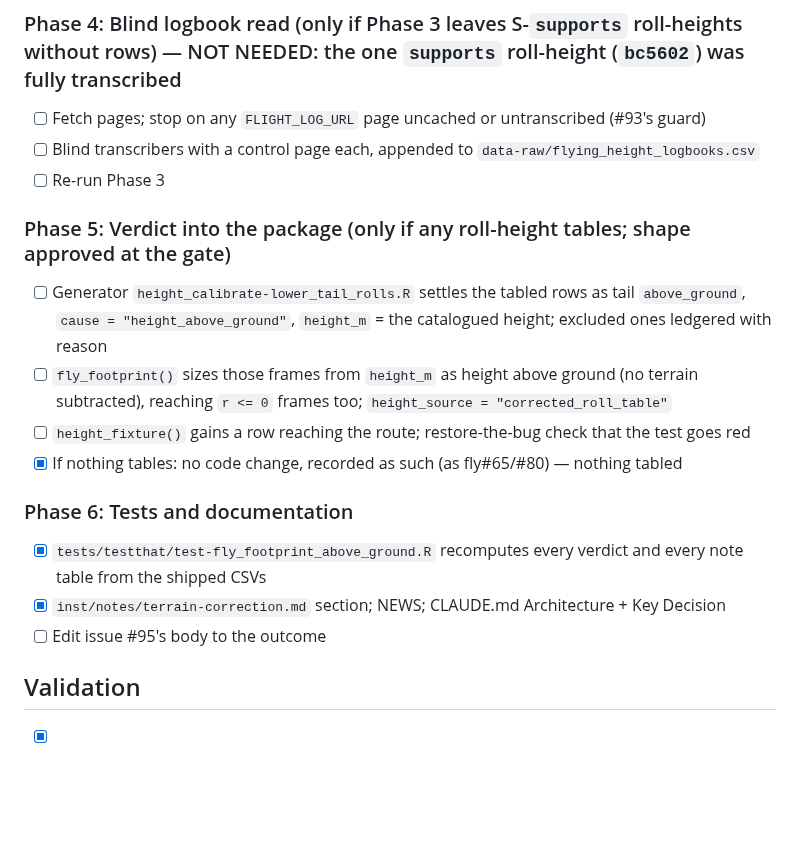
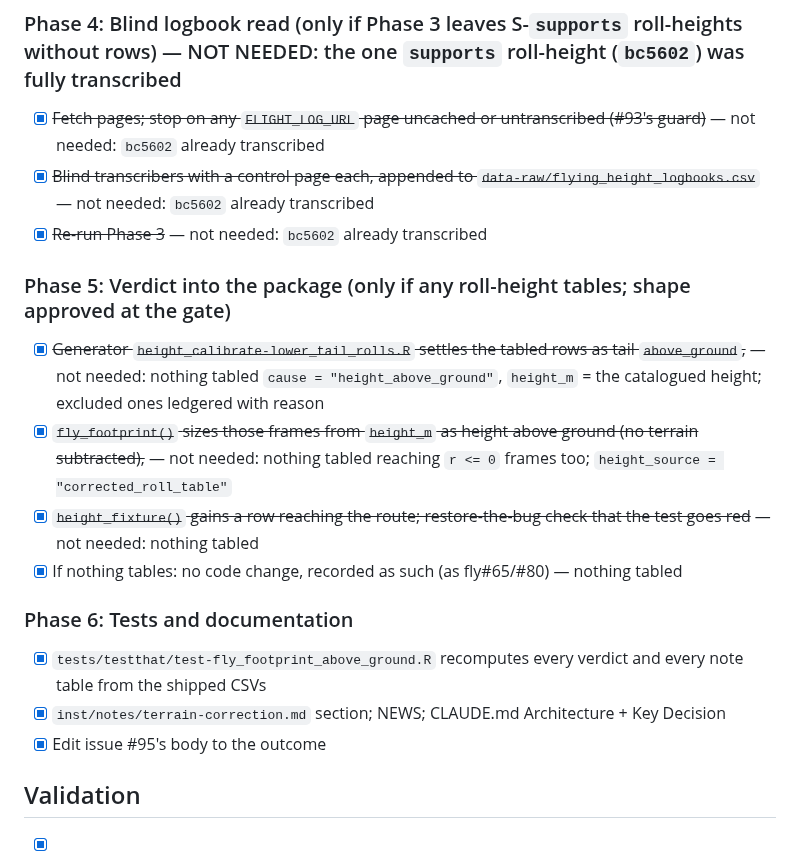
Before and after one commit to NewGraphEnvironment/fly, a Markdown page: planning/active/task_plan.md, the part around the change. Rendered like a GitHub page; blank space fills up the shorter version.

Commit message:
Edit #95's body to the outcome, and close the conditional phases (#95)
Co-Authored-By: Claude Opus 5.5 <noreply@anthropic.com>
Claude-Session: https://claude.ai/code/session_0115csb82i78r86GWFzwPzis

```diff
--- a/planning/active/task_plan.md
+++ b/planning/active/task_plan.md
@@ -79,22 +79,22 @@ The issue asks whether "recorded above ground" can be tested, with any rule fixe
 - [x] ~~`FLY_AGL_SMOKE=1`~~ no smoke flag (deterministic; byte-identity checked instead); producer line for every figure the note will quote
 
 ### Phase 4: Blind logbook read (only if Phase 3 leaves S-`supports` roll-heights without rows) — NOT NEEDED: the one `supports` roll-height (`bc5602`) was fully transcribed
-- [ ] Fetch pages; stop on any `FLIGHT_LOG_URL` page uncached or untranscribed (#93's guard)
-- [ ] Blind transcribers with a control page each, appended to `data-raw/flying_height_logbooks.csv`
-- [ ] Re-run Phase 3
+- [x] ~~Fetch pages; stop on any `FLIGHT_LOG_URL` page uncached or untranscribed (#93's guard)~~ — not needed: `bc5602` already transcribed
+- [x] ~~Blind transcribers with a control page each, appended to `data-raw/flying_height_logbooks.csv`~~ — not needed: `bc5602` already transcribed
+- [x] ~~Re-run Phase 3~~ — not needed: `bc5602` already transcribed
 
 ### Phase 5: Verdict into the package (only if any roll-height tables; shape approved at the gate)
-- [ ] Generator `height_calibrate-lower_tail_rolls.R` settles the tabled rows as tail `above_ground`,
+- [x] ~~Generator `height_calibrate-lower_tail_rolls.R` settles the tabled rows as tail `above_ground`,~~ — not needed: nothing tabled
       `cause = "height_above_ground"`, `height_m` = the catalogued height; excluded ones ledgered with reason
-- [ ] `fly_footprint()` sizes those frames from `height_m` as height above ground (no terrain subtracted),
+- [x] ~~`fly_footprint()` sizes those frames from `height_m` as height above ground (no terrain subtracted),~~ — not needed: nothing tabled
       reaching `r <= 0` frames too; `height_source = "corrected_roll_table"`
-- [ ] `height_fixture()` gains a row reaching the route; restore-the-bug check that the test goes red
+- [x] ~~`height_fixture()` gains a row reaching the route; restore-the-bug check that the test goes red~~ — not needed: nothing tabled
 - [x] If nothing tables: no code change, recorded as such (as fly#65/#80) — nothing tabled
 
 ### Phase 6: Tests and documentation
 - [x] `tests/testthat/test-fly_footprint_above_ground.R` recomputes every verdict and every note table from the shipped CSVs
 - [x] `inst/notes/terrain-correction.md` section; NEWS; CLAUDE.md Architecture + Key Decision
-- [ ] Edit issue #95's body to the outcome
+- [x] Edit issue #95's body to the outcome
 
 ## Validation
 
```
